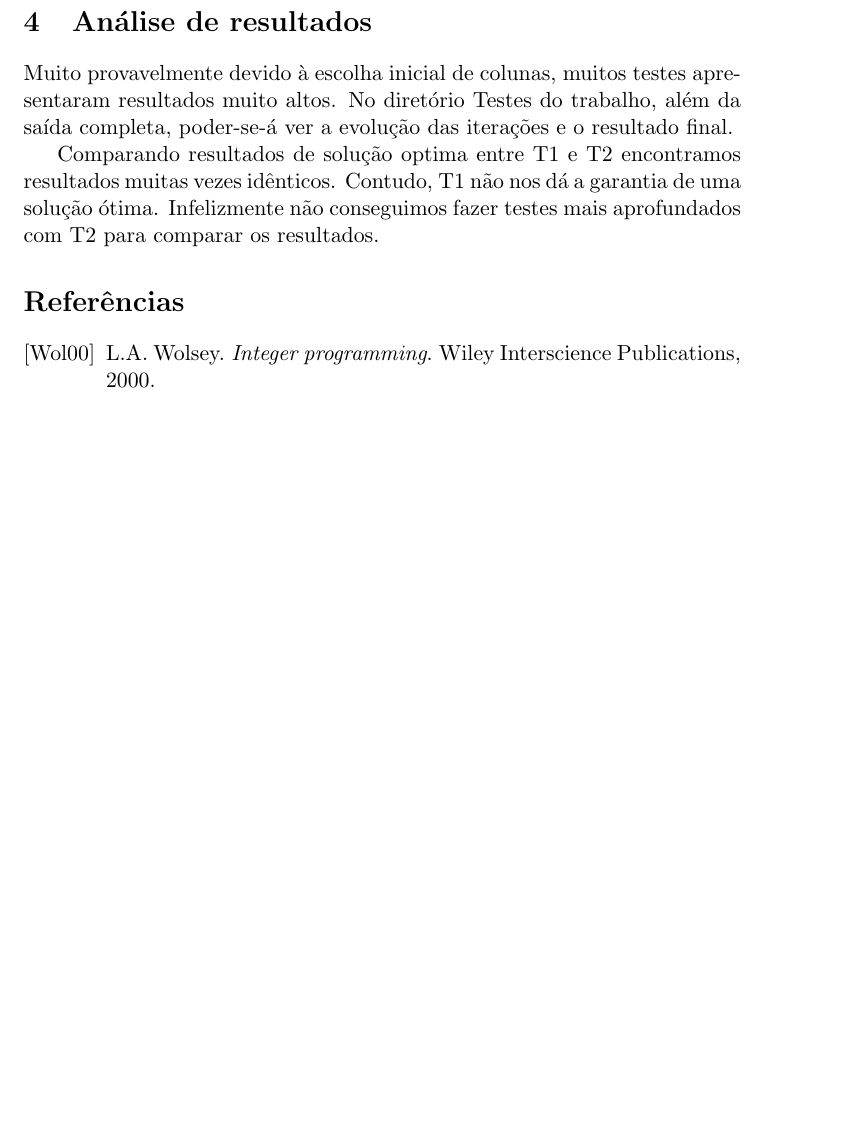
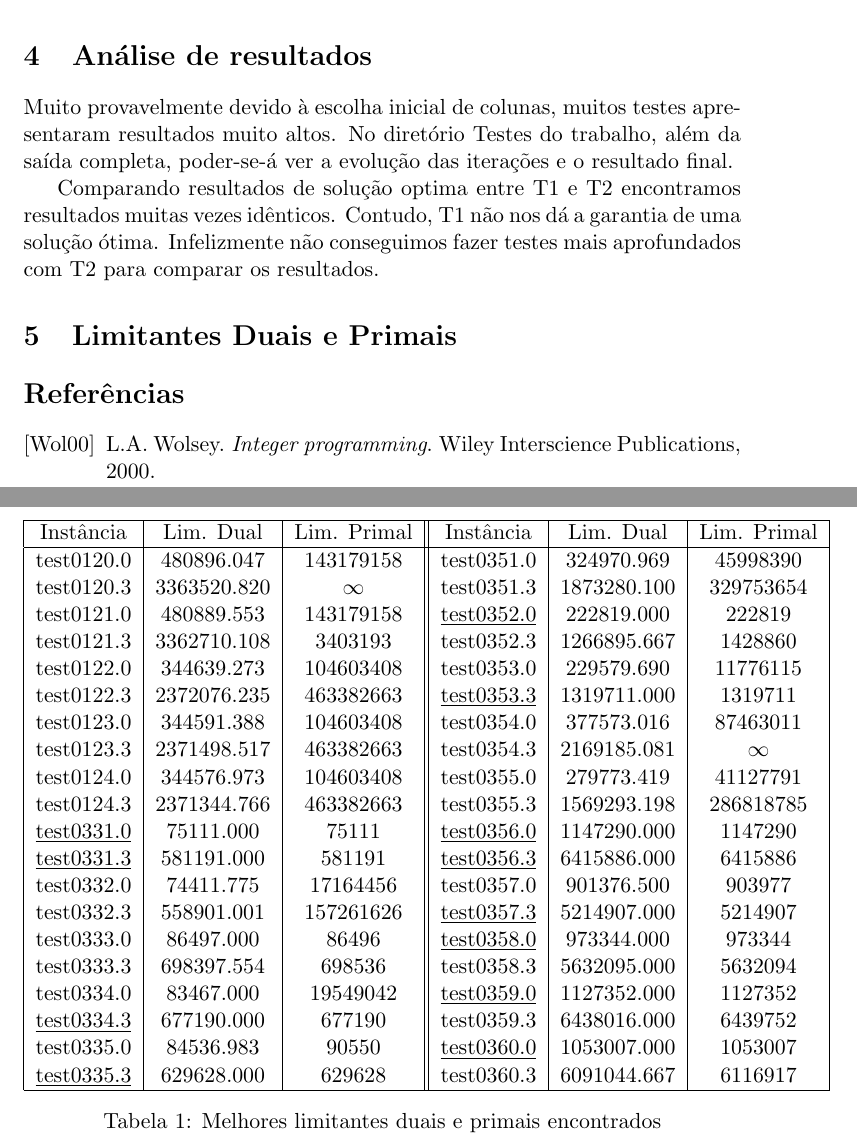
Before and after one commit to luisguilherme/mo420e-tp2, a LaTeX document (Texto/relatorio.tex): part of page 3 of 3 before the commit and two parts of pages 3 and 4 of 4 after it, the two joined at a grey line, cut so that both start at the same text, the shorter picture padded with empty space. Compiled offline with pdfLaTeX.

Commit message:
Tabela dos limitantes duais e primais.

```diff
--- a/Texto/relatorio.tex
+++ b/Texto/relatorio.tex
@@ -119,6 +119,40 @@ resultados muitas vezes idênticos. Contudo, T1 não nos dá a garantia de
 uma solução ótima. Infelizmente não conseguimos fazer testes mais
 aprofundados com T2 para comparar os resultados.
 
+\section{Limitantes Duais e Primais}
+
+\begin{table}
+\centering
+\begin{tabular}{|c|c|c||c|c|c|}
+\hline
+Instância & Lim. Dual & Lim. Primal & Instância & Lim. Dual & Lim. Primal \\
+\hline
+test0120.0 & 480896.047 & 143179158 & test0351.0 & 324970.969 & 45998390 \\
+test0120.3 & 3363520.820 & $\infty$ & test0351.3 & 1873280.100 & 329753654 \\
+test0121.0 & 480889.553 & 143179158 & \underline{test0352.0} & 222819.000 & 222819 \\
+test0121.3 & 3362710.108 & 3403193 & test0352.3 & 1266895.667 & 1428860 \\
+test0122.0 & 344639.273 & 104603408 & test0353.0 & 229579.690 & 11776115 \\
+test0122.3 & 2372076.235 & 463382663 & \underline{test0353.3} & 1319711.000 & 1319711 \\
+test0123.0 & 344591.388 & 104603408 & test0354.0 & 377573.016 & 87463011 \\
+test0123.3 & 2371498.517 & 463382663 & test0354.3 & 2169185.081 & $\infty$ \\
+test0124.0 & 344576.973 & 104603408 & test0355.0 & 279773.419 & 41127791 \\
+test0124.3 & 2371344.766 & 463382663 & test0355.3 & 1569293.198 & 286818785 \\
+\underline{test0331.0} & 75111.000 & 75111 & \underline{test0356.0} & 1147290.000 & 1147290 \\
+\underline{test0331.3} & 581191.000 & 581191 & \underline{test0356.3} & 6415886.000 & 6415886 \\
+test0332.0 & 74411.775 & 17164456 & test0357.0 & 901376.500 & 903977 \\
+test0332.3 & 558901.001 & 157261626 & \underline{test0357.3} & 5214907.000 & 5214907 \\
+test0333.0 & 86497.000 & 86496 & \underline{test0358.0} & 973344.000 & 973344 \\
+test0333.3 & 698397.554 & 698536 & test0358.3 & 5632095.000 & 5632094 \\
+test0334.0 & 83467.000 & 19549042 & \underline{test0359.0} & 1127352.000 & 1127352 \\
+\underline{test0334.3} & 677190.000 & 677190 & test0359.3 & 6438016.000 & 6439752 \\
+test0335.0 & 84536.983 & 90550 & \underline{test0360.0} & 1053007.000 & 1053007 \\
+\underline{test0335.3} & 629628.000 & 629628 & test0360.3 & 6091044.667 & 6116917 \\
+\hline
+\end{tabular}
+\caption{Melhores limitantes duais e primais encontrados}
+\label{tb:lpld}
+\end{table}
+
 \bibliographystyle{alpha}
 \bibliography{relatorio}
 
```
Also changed, not shown: Texto/relatorio.pdf.
